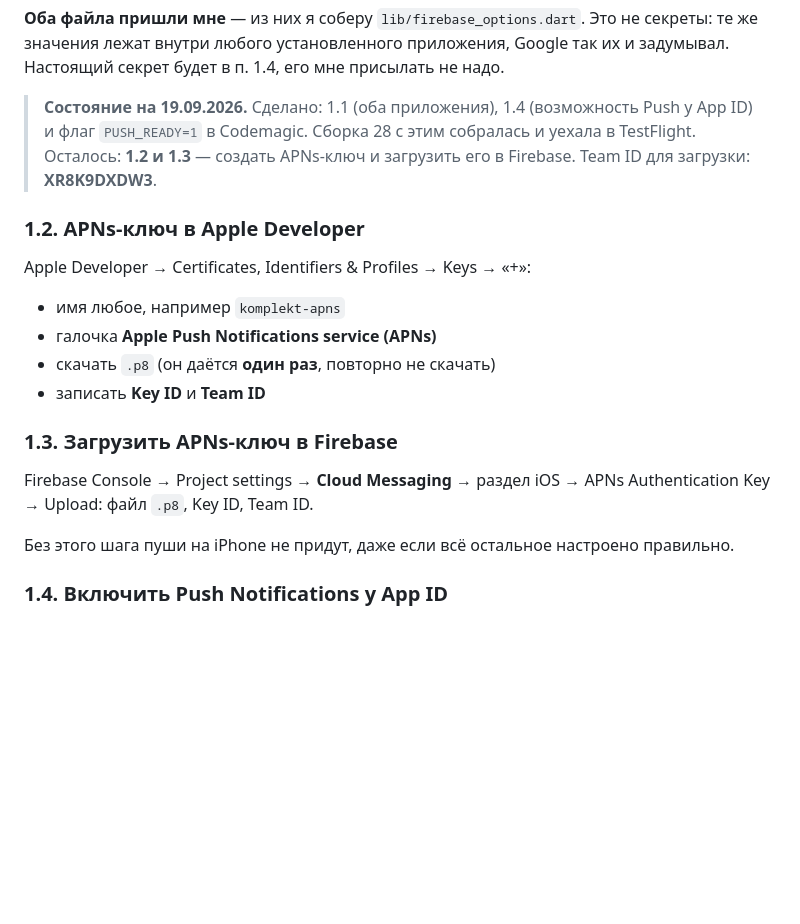
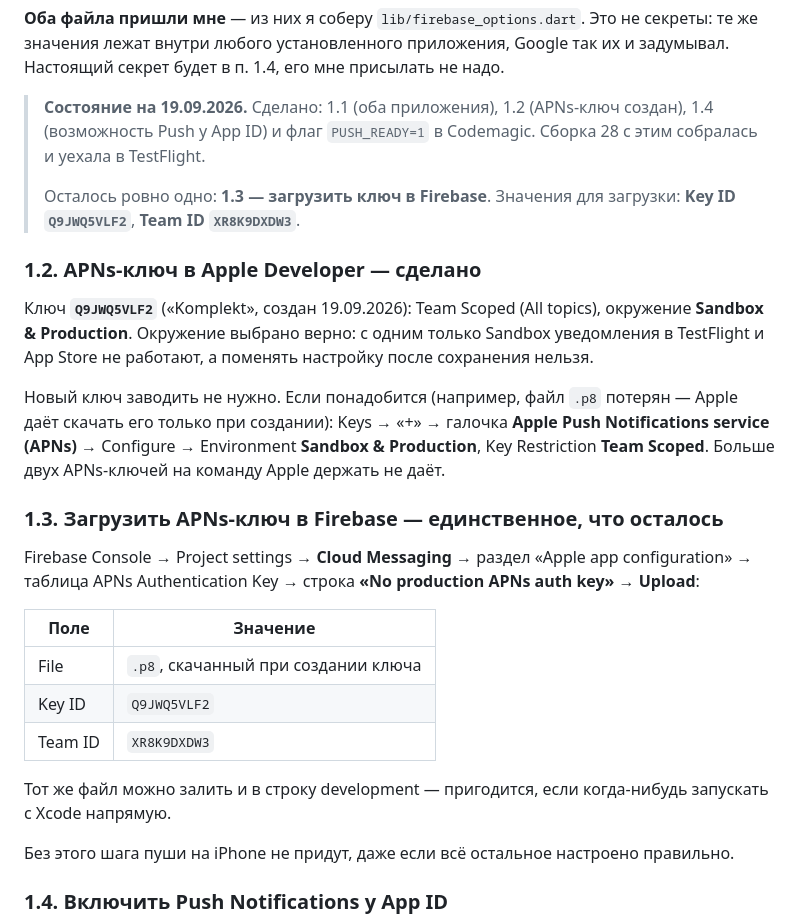
Before and after one commit to abelkz/-komplekt-app2, a Markdown page: ПУШИ_И_ФУНКЦИИ.md, the part around the change. Rendered like a GitHub page; blank space fills up the shorter version.

Commit message:
Инструкция: параметры APNs-ключа

```diff
--- a/ПУШИ_И_ФУНКЦИИ.md
+++ b/ПУШИ_И_ФУНКЦИИ.md
@@ -70,24 +70,41 @@ package `kz.komplekt.app`, App ID
 приложения, Google так их и задумывал. Настоящий секрет будет в п. 1.4,
 его мне присылать не надо.
 
-> **Состояние на 19.09.2026.** Сделано: 1.1 (оба приложения), 1.4
-> (возможность Push у App ID) и флаг `PUSH_READY=1` в Codemagic.
-> Сборка 28 с этим собралась и уехала в TestFlight.
-> Осталось: **1.2 и 1.3** — создать APNs-ключ и загрузить его в Firebase.
-> Team ID для загрузки: **XR8K9DXDW3**.
+> **Состояние на 19.09.2026.** Сделано: 1.1 (оба приложения), 1.2
+> (APNs-ключ создан), 1.4 (возможность Push у App ID) и флаг
+> `PUSH_READY=1` в Codemagic. Сборка 28 с этим собралась и уехала
+> в TestFlight.
+>
+> Осталось ровно одно: **1.3 — загрузить ключ в Firebase**. Значения
+> для загрузки: **Key ID `Q9JWQ5VLF2`**, **Team ID `XR8K9DXDW3`**.
 
-### 1.2. APNs-ключ в Apple Developer
+### 1.2. APNs-ключ в Apple Developer — сделано
 
-Apple Developer → Certificates, Identifiers & Profiles → Keys → «+»:
-- имя любое, например `komplekt-apns`
-- галочка **Apple Push Notifications service (APNs)**
-- скачать `.p8` (он даётся **один раз**, повторно не скачать)
-- записать **Key ID** и **Team ID**
+Ключ **`Q9JWQ5VLF2`** («Komplekt», создан 19.09.2026):
+Team Scoped (All topics), окружение **Sandbox & Production**.
+Окружение выбрано верно: с одним только Sandbox уведомления в TestFlight
+и App Store не работают, а поменять настройку после сохранения нельзя.
 
-### 1.3. Загрузить APNs-ключ в Firebase
+Новый ключ заводить не нужно. Если понадобится (например, файл `.p8`
+потерян — Apple даёт скачать его только при создании): Keys → «+» →
+галочка **Apple Push Notifications service (APNs)** → Configure →
+Environment **Sandbox & Production**, Key Restriction **Team Scoped**.
+Больше двух APNs-ключей на команду Apple держать не даёт.
 
-Firebase Console → Project settings → **Cloud Messaging** → раздел iOS →
-APNs Authentication Key → Upload: файл `.p8`, Key ID, Team ID.
+### 1.3. Загрузить APNs-ключ в Firebase — единственное, что осталось
+
+Firebase Console → Project settings → **Cloud Messaging** → раздел
+«Apple app configuration» → таблица APNs Authentication Key → строка
+**«No production APNs auth key»** → **Upload**:
+
+| Поле | Значение |
+|---|---|
+| File | `.p8`, скачанный при создании ключа |
+| Key ID | `Q9JWQ5VLF2` |
+| Team ID | `XR8K9DXDW3` |
+
+Тот же файл можно залить и в строку development — пригодится, если
+когда-нибудь запускать с Xcode напрямую.
 
 Без этого шага пуши на iPhone не придут, даже если всё остальное
 настроено правильно.
```
